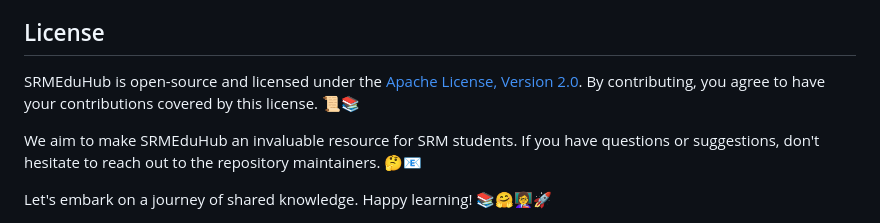
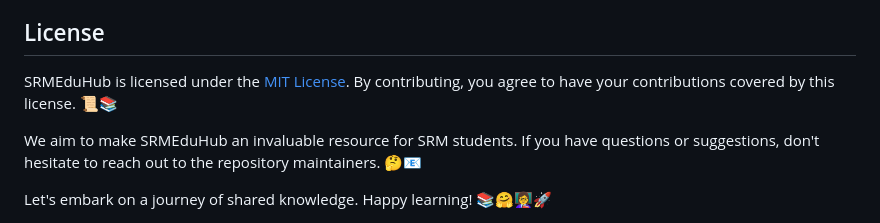
Before and after one commit to footcricket05/SRMEduHub, a Markdown page: README.md, the part around the change. GitHub-like rendering.

```diff
--- a/README.md
+++ b/README.md
@@ -59,7 +59,7 @@ Please note that SRMEduHub has a [Code of Conduct](CodeOfConduct.md) that all co
 
 ## License
 
-SRMEduHub is open-source and licensed under the [Apache License, Version 2.0](https://www.apache.org/licenses/LICENSE-2.0). By contributing, you agree to have your contributions covered by this license. 📜📚
+SRMEduHub is licensed under the [MIT License](https://opensource.org/licenses/MIT). By contributing, you agree to have your contributions covered by this license. 📜📚
 
 We aim to make SRMEduHub an invaluable resource for SRM students. If you have questions or suggestions, don't hesitate to reach out to the repository maintainers. 🤔📧
 
```
